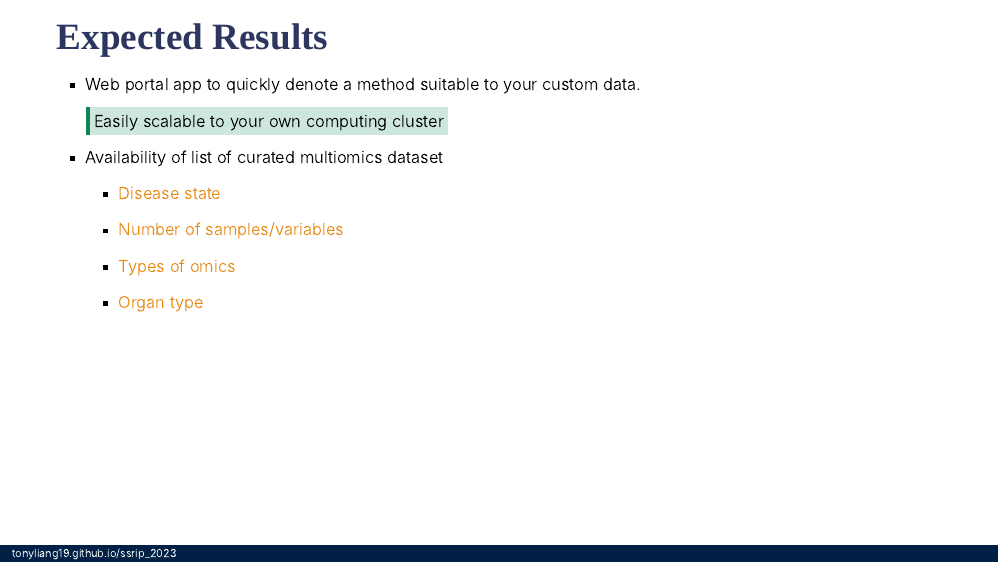
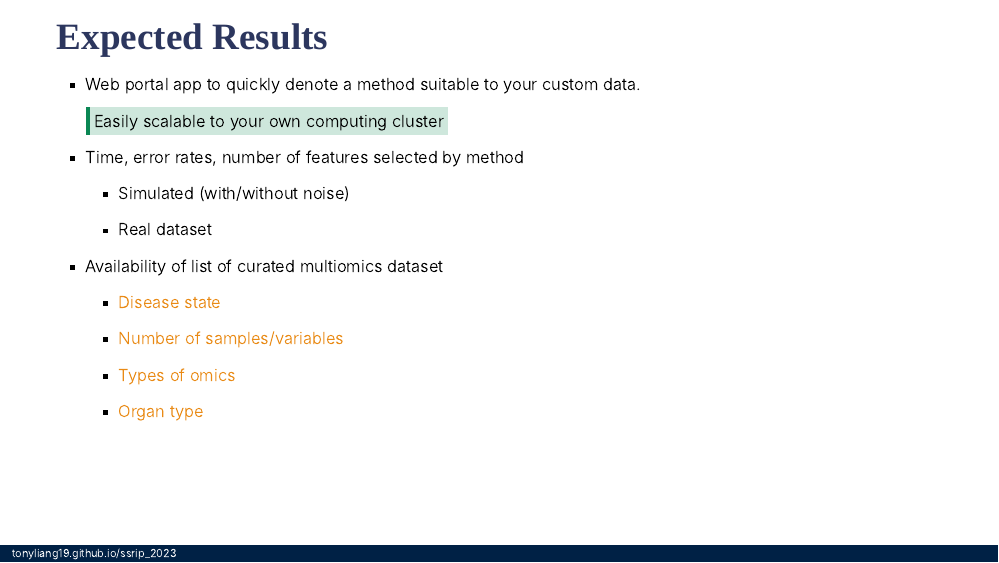
Before and after one commit to tonyliang19/ssrip_2023, an R Markdown document (index.Rmd): page 13 of 17. The pictures show the slides in the output file index.html that the author committed with the source; the slides are laid out offline by our stand-in for remark.js, each with all of its steps uncovered, in fonts that may differ from those the slides ask for, and without slide numbers, shadows or browser add-ons; a font, style sheet, LaTeX package, included part or bibliography that could not be used is replaced or left out.

Commit message:
add expected results

```diff
--- a/index.Rmd
+++ b/index.Rmd
@@ -321,6 +321,12 @@ Rest could be explained in methods
 
   .emphasis[Easily scalable to your own computing cluster]
 
+- Time, error rates, number of features selected by method
+  + Simulated (with/without noise)
+
+  + Real dataset
+
+
 - Availability of list of curated multiomics dataset
 
   + .secondary[Disease state]
```
Also changed, not shown: index.html.
